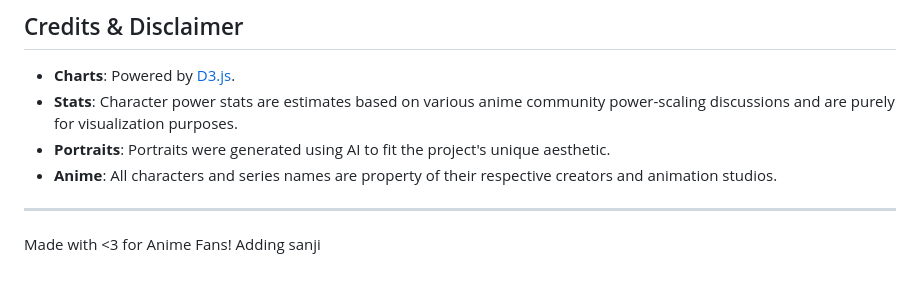
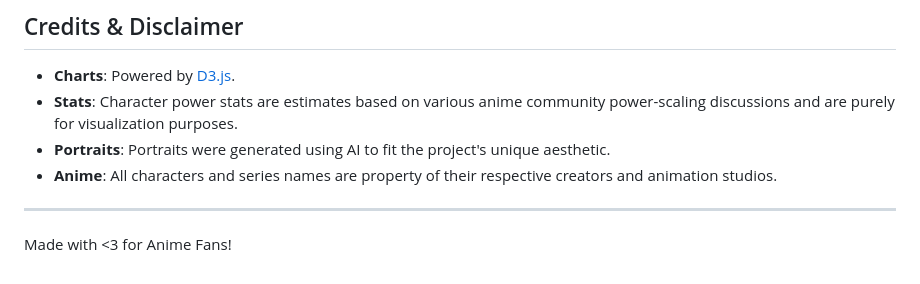
Before and after one commit to Avanith12/ANIME_POWER_SHOWCASE, a Markdown page: README.md, the part around the change. GitHub-like rendering.

Commit message:
Remove 'Adding sanji' from README

```diff
--- a/README.md
+++ b/README.md
@@ -203,4 +203,3 @@ This project is licensed under the MIT License - see the [LICENSE](LICENSE) file
 ---
 
 Made with <3 for Anime Fans!
-Adding sanji
```
